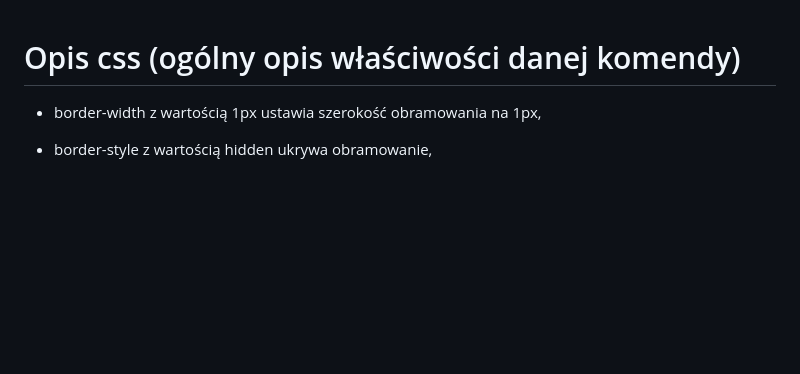
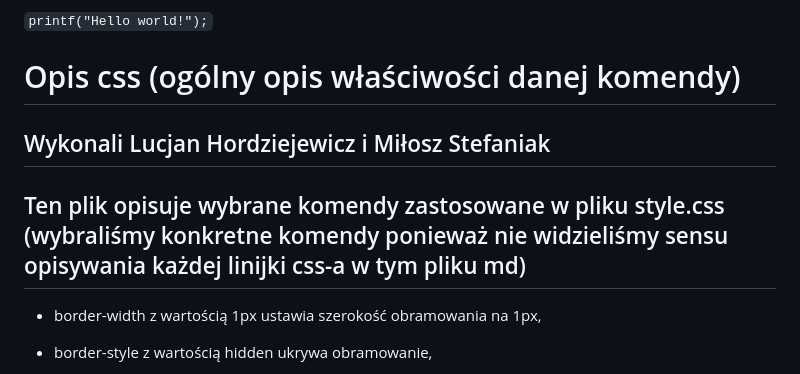
Before and after one commit to LIBROSKI/GreenBasket, a Markdown page: README.md, the part around the change. GitHub-like rendering; blank space fills up the shorter version.

```diff
--- a/README.md
+++ b/README.md
@@ -1,4 +1,7 @@
+`printf("Hello world!");`
 # Opis css (ogólny opis właściwości danej komendy)
+## Wykonali Lucjan Hordziejewicz i Miłosz Stefaniak
+## Ten plik opisuje wybrane komendy zastosowane w pliku style.css (wybraliśmy konkretne komendy ponieważ nie widzieliśmy sensu opisywania każdej linijki css-a w tym pliku md)
 - border-width z wartością 1px ustawia szerokość obramowania na 1px,
 
 - border-style z wartością hidden ukrywa obramowanie,
```
